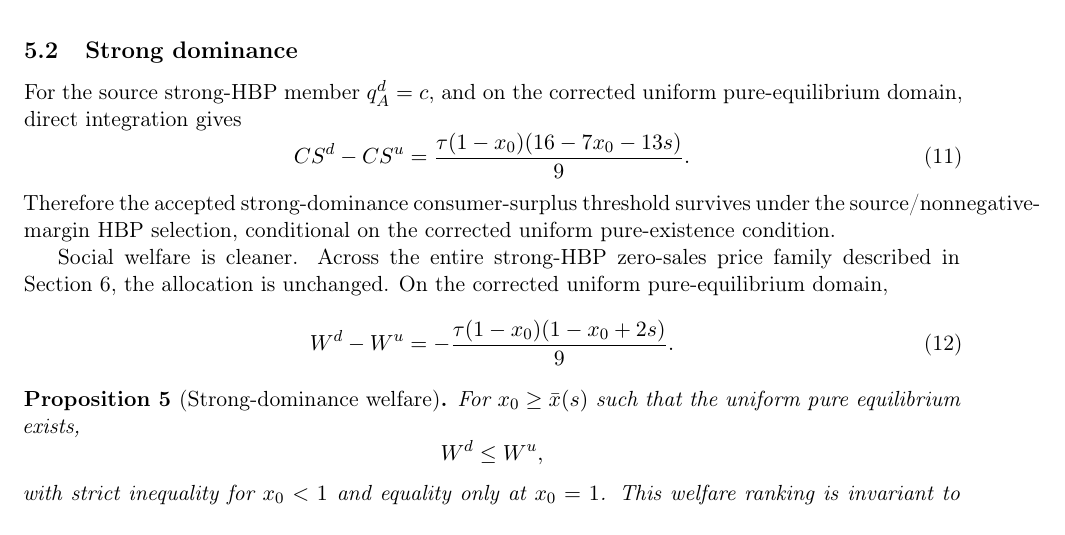
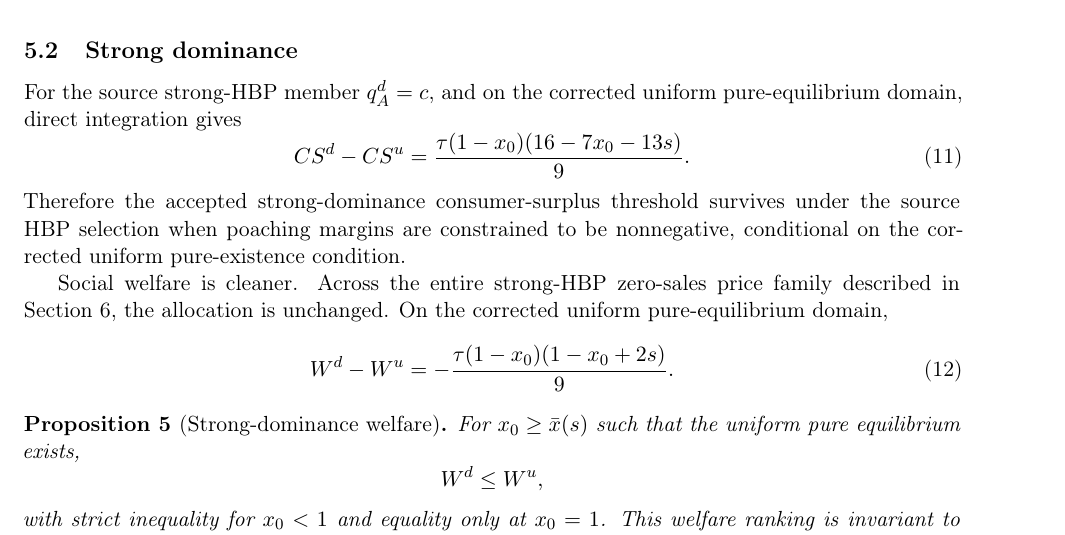
Before and after one commit to ryotamatsuki/gss-2012-hbpd-welfare-reassessment, a LaTeX paper (manuscript/main.tex, which reads manuscript/sections/05_welfare.tex): part of page 10 of 18, cut so that both start at the same text. Compiled offline with pdfLaTeX.

Commit message:
stage10: improve line breaking without changing selection condition

```diff
--- a/manuscript/sections/05_welfare.tex
+++ b/manuscript/sections/05_welfare.tex
@@ -51,7 +51,7 @@ CS^d-CS^u
 \frac{\tau(1-x_0)(16-7x_0-13s)}9.
 \label{eq:strong-cs}
 \end{equation}
-Therefore the accepted strong-dominance consumer-surplus threshold survives under the source/nonnegative-margin HBP selection, conditional on the corrected uniform pure-existence condition.
+Therefore the accepted strong-dominance consumer-surplus threshold survives under the source HBP selection when poaching margins are constrained to be nonnegative, conditional on the corrected uniform pure-existence condition.
 
 Social welfare is cleaner. Across the entire strong-HBP zero-sales price family described in Section~\ref{sec:scope}, the allocation is unchanged. On the corrected uniform pure-equilibrium domain,
 \begin{equation}
```
